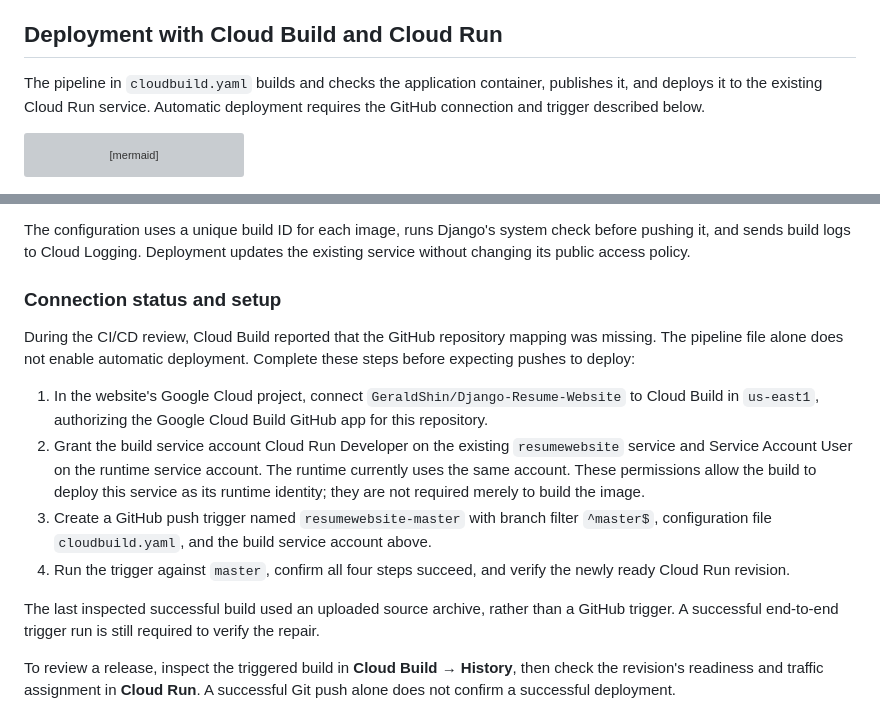
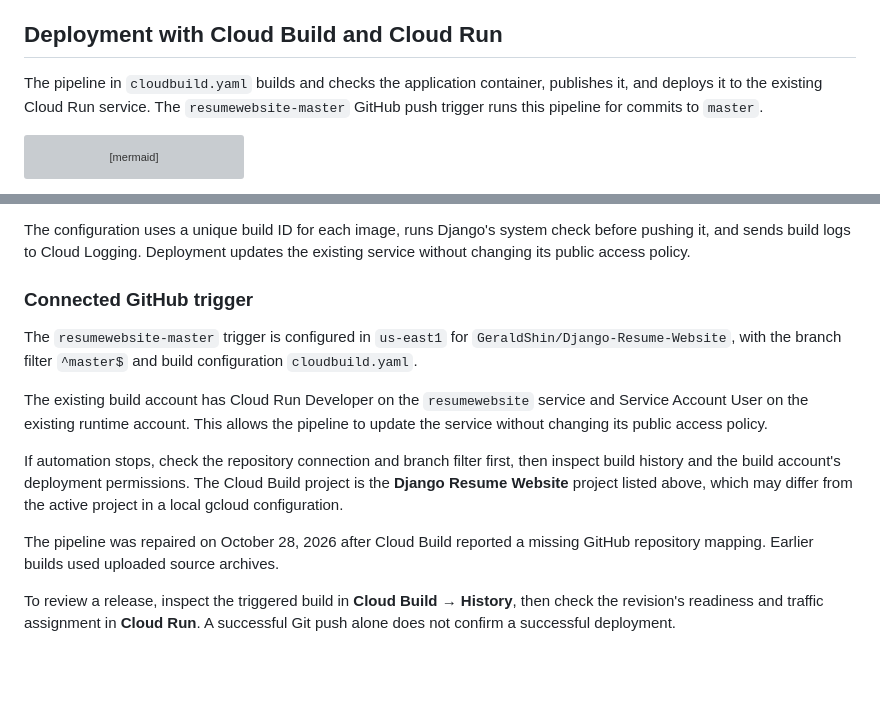
Before and after one commit to GeraldShin/Django-Resume-Website, a Markdown page: README.md, 2 parts joined by grey strips. Drawn GitHub-style; blank space fills up the shorter version; grey boxes are pictures that could not be loaded.

Commit message:
Document restored GitHub deployment trigger

````diff
--- a/README.md
+++ b/README.md
@@ -101,7 +101,7 @@ After making changes, run `python manage.py check`, review the page at desktop a
 
 ## Deployment with Cloud Build and Cloud Run
 
-The pipeline in `cloudbuild.yaml` builds and checks the application container, publishes it, and deploys it to the existing Cloud Run service. Automatic deployment requires the GitHub connection and trigger described below.
+The pipeline in `cloudbuild.yaml` builds and checks the application container, publishes it, and deploys it to the existing Cloud Run service. The `resumewebsite-master` GitHub push trigger runs this pipeline for commits to `master`.
 
 ```mermaid
 flowchart LR
@@ -129,16 +129,15 @@ flowchart LR
 
 The configuration uses a unique build ID for each image, runs Django's system check before pushing it, and sends build logs to Cloud Logging. Deployment updates the existing service without changing its public access policy.
 
-### Connection status and setup
+### Connected GitHub trigger
 
-During the CI/CD review, Cloud Build reported that the GitHub repository mapping was missing. The pipeline file alone does not enable automatic deployment. Complete these steps before expecting pushes to deploy:
+The `resumewebsite-master` trigger is configured in `us-east1` for `GeraldShin/Django-Resume-Website`, with the branch filter `^master$` and build configuration `cloudbuild.yaml`.
 
-1. In the website's Google Cloud project, connect `GeraldShin/Django-Resume-Website` to Cloud Build in `us-east1`, authorizing the Google Cloud Build GitHub app for this repository.
-2. Grant the build service account Cloud Run Developer on the existing `resumewebsite` service and Service Account User on the runtime service account. The runtime currently uses the same account. These permissions allow the build to deploy this service as its runtime identity; they are not required merely to build the image.
-3. Create a GitHub push trigger named `resumewebsite-master` with branch filter `^master$`, configuration file `cloudbuild.yaml`, and the build service account above.
-4. Run the trigger against `master`, confirm all four steps succeed, and verify the newly ready Cloud Run revision.
+The existing build account has Cloud Run Developer on the `resumewebsite` service and Service Account User on the existing runtime account. This allows the pipeline to update the service without changing its public access policy.
 
-The last inspected successful build used an uploaded source archive, rather than a GitHub trigger. A successful end-to-end trigger run is still required to verify the repair.
+If automation stops, check the repository connection and branch filter first, then inspect build history and the build account's deployment permissions. The Cloud Build project is the **Django Resume Website** project listed above, which may differ from the active project in a local gcloud configuration.
+
+The pipeline was repaired on October 28, 2026 after Cloud Build reported a missing GitHub repository mapping. Earlier builds used uploaded source archives.
 
 To review a release, inspect the triggered build in **Cloud Build → History**, then check the revision's readiness and traffic assignment in **Cloud Run**. A successful Git push alone does not confirm a successful deployment.
 
````
